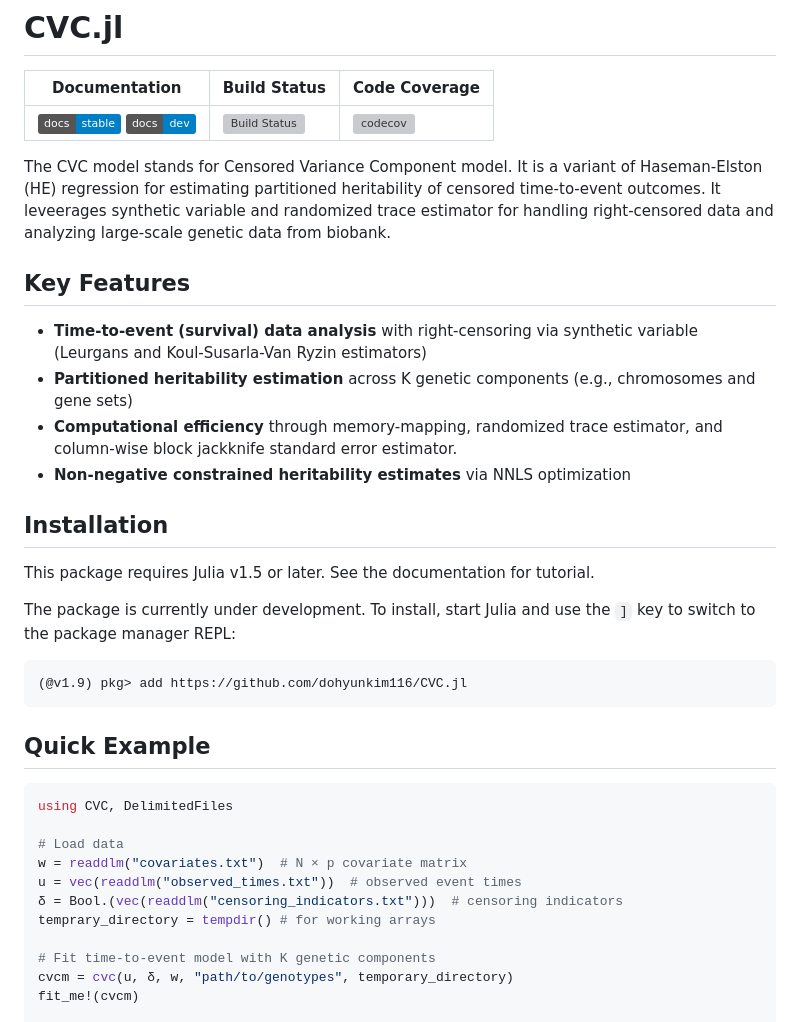
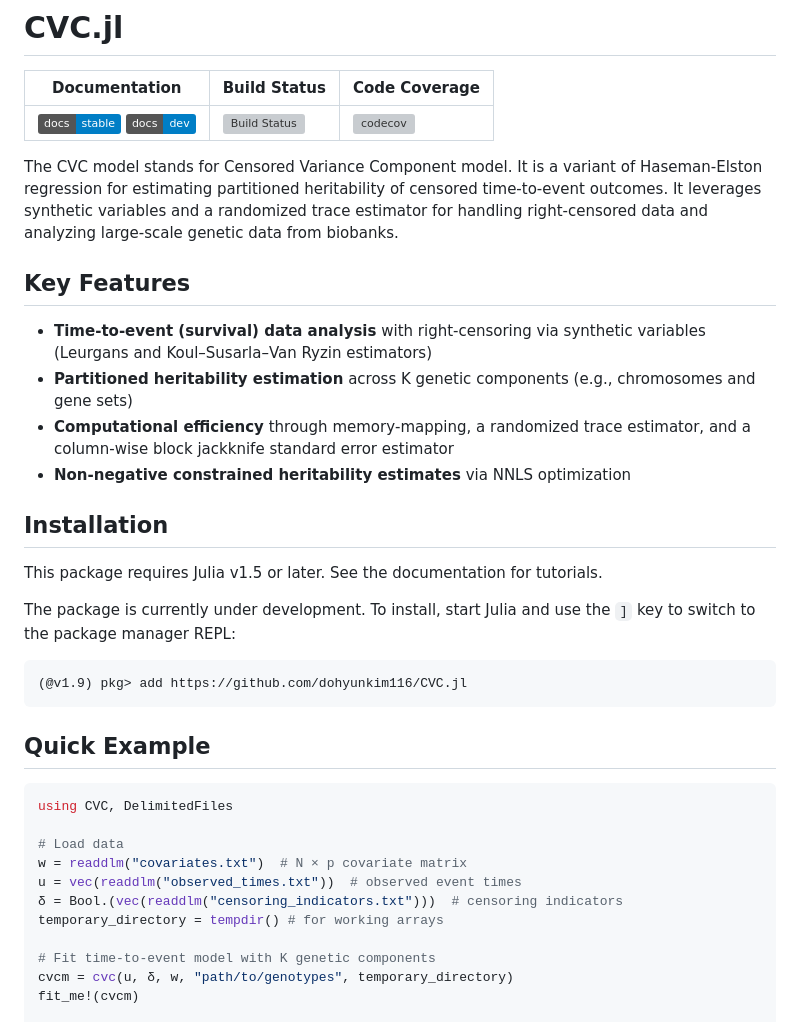
Before and after one commit to dohyunkim116/CVC.jl, a Markdown page: README.md, the part around the change. Drawn GitHub-style; badges without logos; grey boxes are pictures that could not be loaded.

Commit message:
Fix typos in README.md

```diff
--- a/README.md
+++ b/README.md
@@ -4,18 +4,18 @@
 |-------------------|------------------|--------------------|
 | [![](https://img.shields.io/badge/docs-stable-blue.svg)](https://dohyunkim116.github.io/CVC.jl/stable) [![](https://img.shields.io/badge/docs-dev-blue.svg)](https://dohyunkim116.github.io/CVC.jl/dev/) | [![Build Status](https://github.com/dohyunkim116/CVC.jl/actions/workflows/CI.yml/badge.svg?branch=main)](https://github.com/dohyunkim116/CVC.jl/actions/workflows/CI.yml?query=branch%3Amain)  | [![codecov](https://codecov.io/gh/dohyunkim116/CVC.jl/branch/main/graph/badge.svg)](https://codecov.io/gh/dohyunkim116/CVC.jl) |
 
-The CVC model stands for Censored Variance Component model. It is a variant of Haseman-Elston (HE) regression for estimating partitioned heritability of censored time-to-event outcomes. It leveerages synthetic variable and randomized trace estimator for handling right-censored data and analyzing large-scale genetic data from biobank.
+The CVC model stands for Censored Variance Component model. It is a variant of Haseman‑Elston regression for estimating partitioned heritability of censored time‑to‑event outcomes. It leverages synthetic variables and a randomized trace estimator for handling right‑censored data and analyzing large‑scale genetic data from biobanks.
 
 ## Key Features
 
-- **Time-to-event (survival) data analysis** with right-censoring via synthetic variable (Leurgans and Koul-Susarla-Van Ryzin estimators)
+- **Time‑to‑event (survival) data analysis** with right‑censoring via synthetic variables (Leurgans and Koul–Susarla–Van Ryzin estimators)
 - **Partitioned heritability estimation** across K genetic components (e.g., chromosomes and gene sets)
-- **Computational efficiency** through memory-mapping, randomized trace estimator, and column-wise block jackknife standard error estimator.
-- **Non-negative constrained heritability estimates** via NNLS optimization
+- **Computational efficiency** through memory‑mapping, a randomized trace estimator, and a column‑wise block jackknife standard error estimator
+- **Non‑negative constrained heritability estimates** via NNLS optimization
 
 ## Installation
 
-This package requires Julia v1.5 or later. See the documentation for tutorial.
+This package requires Julia v1.5 or later. See the documentation for tutorials.
 
 The package is currently under development. To install, start Julia and use the `]` key to switch to the package manager REPL:
 
@@ -32,7 +32,7 @@ using CVC, DelimitedFiles
 w = readdlm("covariates.txt")  # N × p covariate matrix
 u = vec(readdlm("observed_times.txt"))  # observed event times
 δ = Bool.(vec(readdlm("censoring_indicators.txt")))  # censoring indicators
-temprary_directory = tempdir() # for working arrays
+temporary_directory = tempdir() # for working arrays
 
 # Fit time-to-event model with K genetic components
 cvcm = cvc(u, δ, w, "path/to/genotypes", temporary_directory)
```
